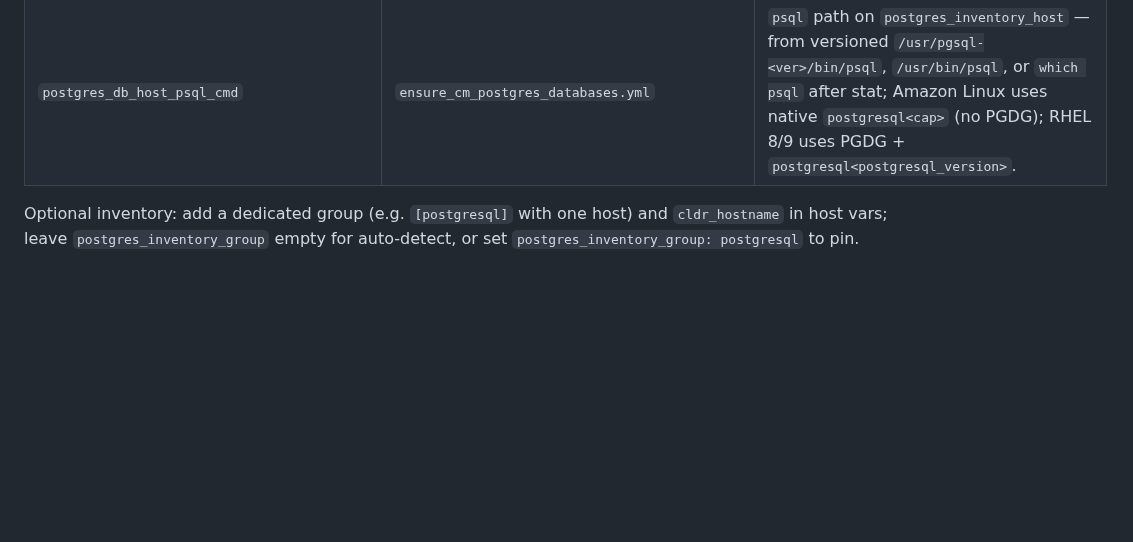
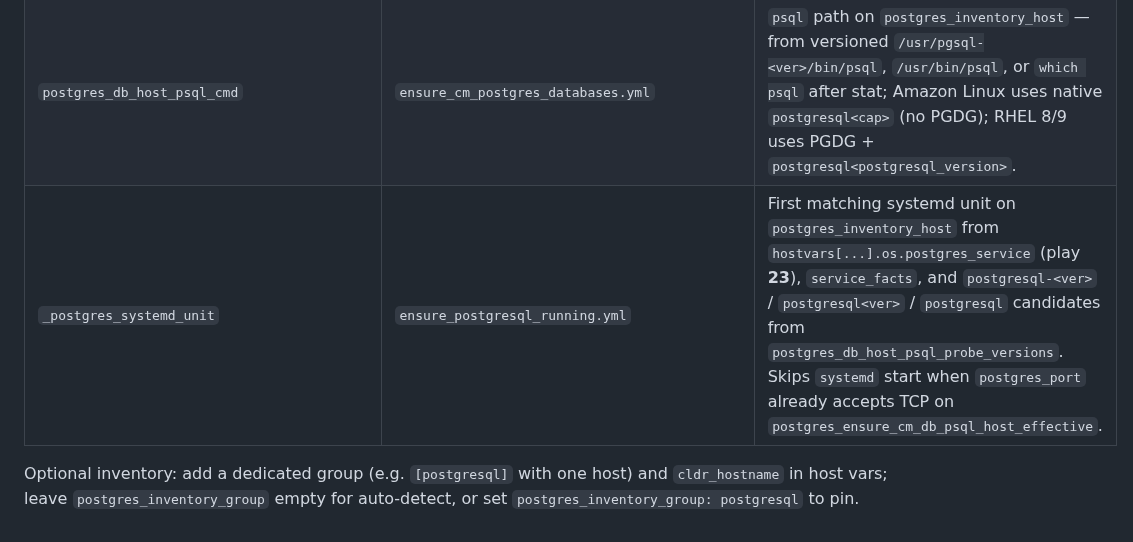
Before and after one commit to kuldeepsahu1105/cdp-onprem-automation, a Markdown page: ansible-playbooks/docs/VARIABLE_CONTRACTS.md, the part around the change. Drawn GitHub-style; blank space fills up the shorter version.

Commit message:
docs(ansible): document _postgres_systemd_unit contract
Co-authored-by: Kuldeep Sahu <kuldeepsahu1105@users.noreply.github.com>

```diff
--- a/ansible-playbooks/docs/VARIABLE_CONTRACTS.md
+++ b/ansible-playbooks/docs/VARIABLE_CONTRACTS.md
@@ -108,5 +108,6 @@ See also: `docs/RUNBOOK.md` (URL verification tiers), `docs/REFERENCE.md` (group
 | `postgres_ensure_cm_db_psql_host` | `group_vars/all.yml` | Optional override (`""` = auto). When set via `-e`, used as `psql -h` on `postgres_inventory_host`. Private VPC IPs only make sense when the controller is in the VPC; external controllers should leave unset or use a host reachable from the DB node. |
 | `postgres_ensure_cm_db_psql_host_effective` | `resolve_postgres_ensure_cm_db_psql_host.yml` (localhost) | Auto: `postgres_host_fqdn` when `ansible_control_reach_public_only` is false (in-VPC/private profile); `127.0.0.1` when public/external. Imports `detect_ansible_control_reachability.yml` when reachability facts are missing. |
 | `postgres_db_host_psql_cmd` | `ensure_cm_postgres_databases.yml` | `psql` path on `postgres_inventory_host` — from versioned `/usr/pgsql-<ver>/bin/psql`, `/usr/bin/psql`, or `which psql` after stat; Amazon Linux uses native `postgresql<cap>` (no PGDG); RHEL 8/9 uses PGDG + `postgresql<postgresql_version>`. |
+| `_postgres_systemd_unit` | `ensure_postgresql_running.yml` | First matching systemd unit on `postgres_inventory_host` from `hostvars[...].os.postgres_service` (play **23**), `service_facts`, and `postgresql-<ver>` / `postgresql<ver>` / `postgresql` candidates from `postgres_db_host_psql_probe_versions`. Skips `systemd` start when `postgres_port` already accepts TCP on `postgres_ensure_cm_db_psql_host_effective`. |
 
 Optional inventory: add a dedicated group (e.g. `[postgresql]` with one host) and `cldr_hostname` in host vars; leave `postgres_inventory_group` empty for auto-detect, or set `postgres_inventory_group: postgresql` to pin.
```
